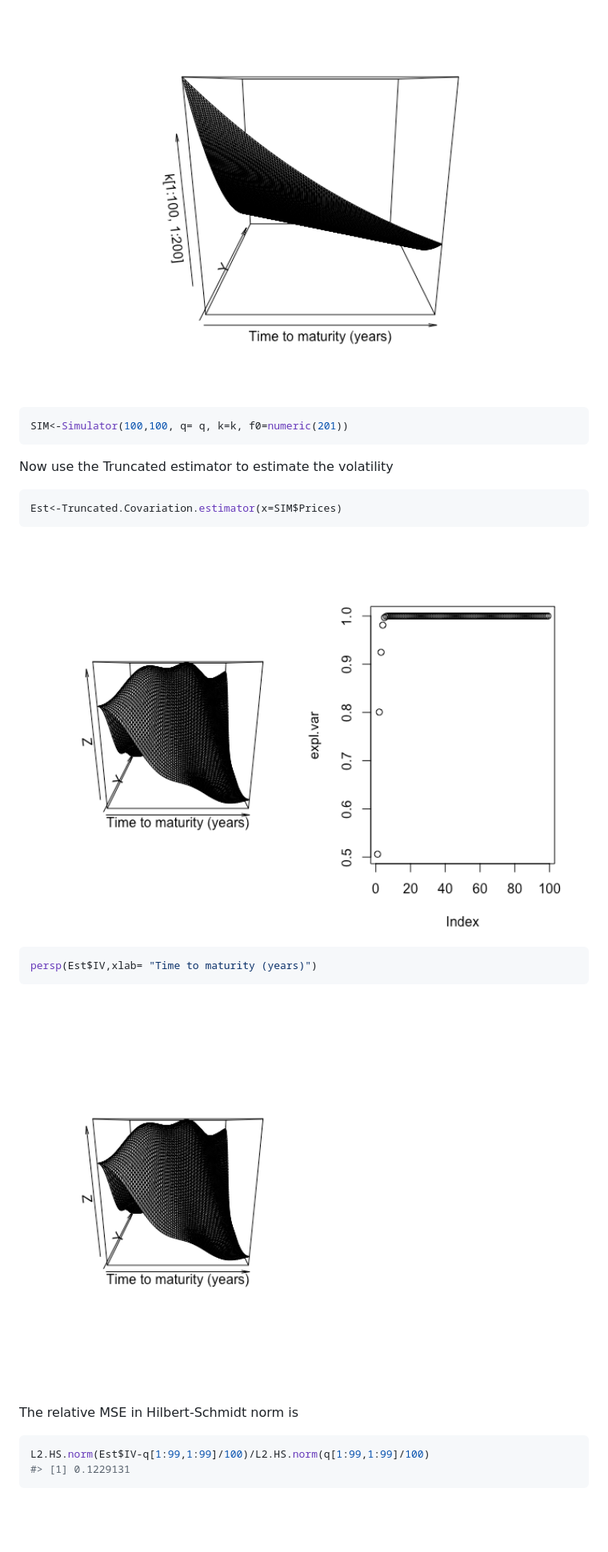
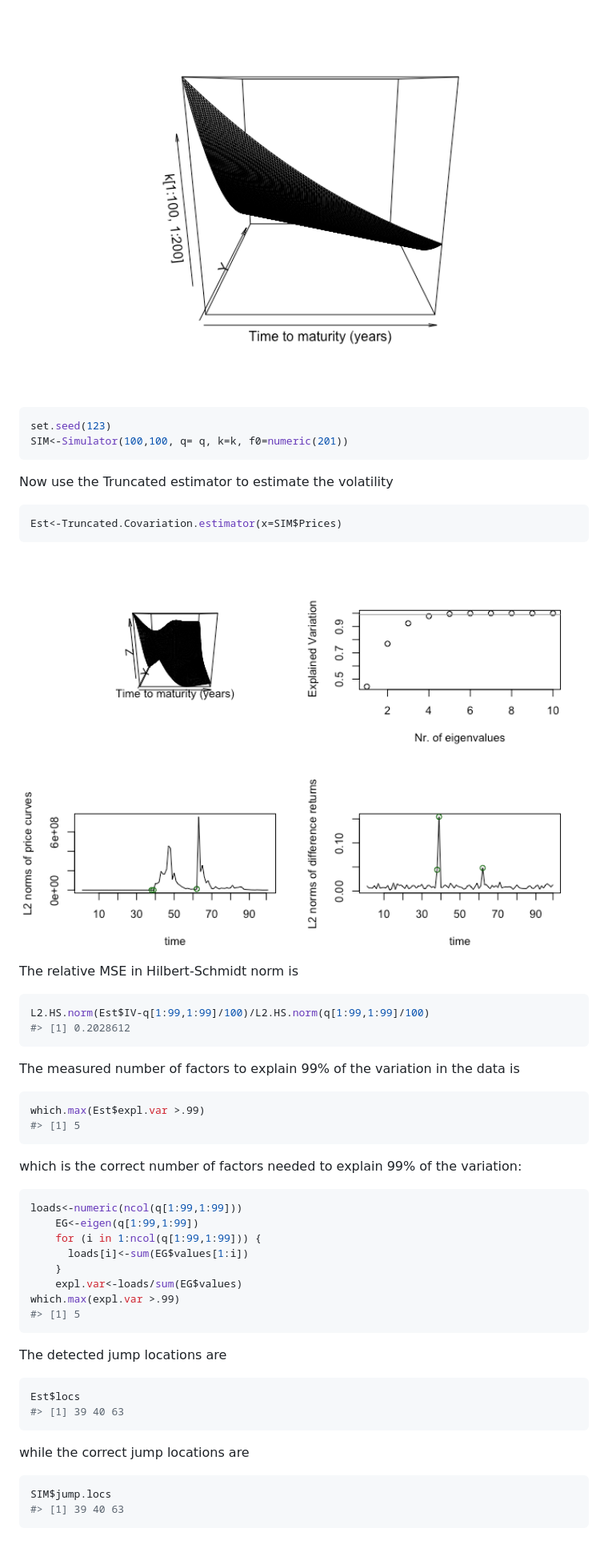
Before and after one commit to dschroers/FDATSM, a Markdown page: README.md, the part around the change printed below. Shown: that part at 80% size. Drawn GitHub-style; pictures changed too: man/figures/README-unnamed-chunk-4-1.png, man/figures/README-unnamed-chunk-4-2.png; blank space fills up the shorter version.

Commit message:
Rmd chngs

````diff
--- a/README.md
+++ b/README.md
@@ -106,6 +106,7 @@ persp(z=k[1:100,1:200],xlab= "Time to maturity (years)")
 <img src="man/figures/README-unnamed-chunk-2-1.png" width="100%" />
 
 ``` r
+set.seed(123)
 SIM<-Simulator(100,100, q= q, k=k, f0=numeric(201))
 ```
 
@@ -117,15 +118,45 @@ Est<-Truncated.Covariation.estimator(x=SIM$Prices)
 
 <img src="man/figures/README-unnamed-chunk-4-1.png" width="100%" />
 
-``` r
-persp(Est$IV,xlab= "Time to maturity (years)")
-```
-
-<img src="man/figures/README-unnamed-chunk-4-2.png" width="100%" />
-
 The relative MSE in Hilbert-Schmidt norm is
 
 ``` r
 L2.HS.norm(Est$IV-q[1:99,1:99]/100)/L2.HS.norm(q[1:99,1:99]/100)
-#> [1] 0.1229131
+#> [1] 0.2028612
 ```
+
+The measured number of factors to explain 99% of the variation in the
+data is
+
+``` r
+which.max(Est$expl.var >.99)
+#> [1] 5
+```
+
+which is the correct number of factors needed to explain 99% of the
+variation:
+
+``` r
+loads<-numeric(ncol(q[1:99,1:99]))
+    EG<-eigen(q[1:99,1:99])
+    for (i in 1:ncol(q[1:99,1:99])) {
+      loads[i]<-sum(EG$values[1:i])
+    }
+    expl.var<-loads/sum(EG$values)
+which.max(expl.var >.99)
+#> [1] 5
+```
+
+The detected jump locations are
+
+``` r
+Est$locs
+#> [1] 39 40 63
+```
+
+while the correct jump locations are
+
+``` r
+SIM$jump.locs
+#> [1] 39 40 63
+```
````
Also changed, not shown: other parts of README.md (+1 -1 lines), 1 other file.
